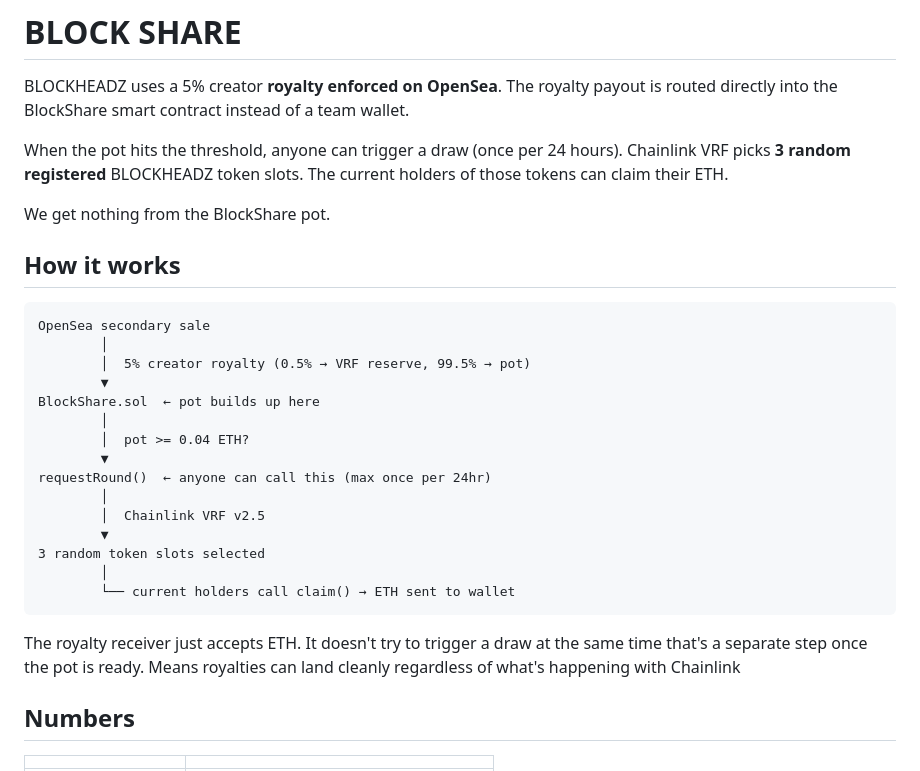
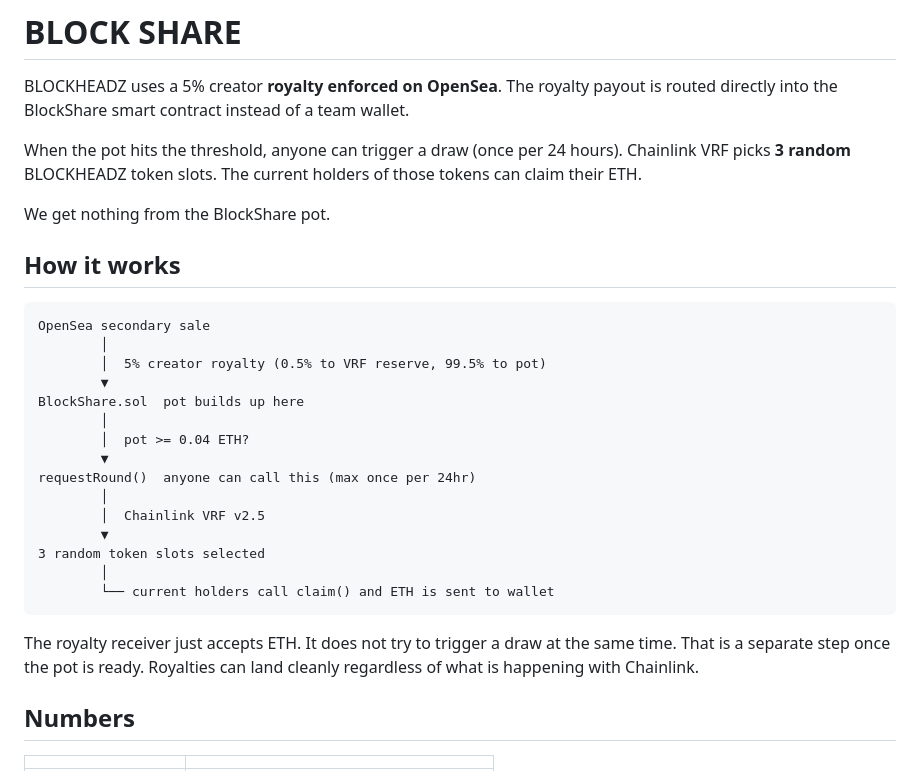
Before and after one commit to blockheadz-lab/BLOCKHEADZ, a Markdown page: README.md, the part around one of its changes. Drawn GitHub-style.

````diff
--- a/README.md
+++ b/README.md
@@ -2,7 +2,7 @@
 
 BLOCKHEADZ uses a 5% creator **royalty enforced on OpenSea**. The royalty payout is routed directly into the BlockShare smart contract instead of a team wallet.
 
-When the pot hits the threshold, anyone can trigger a draw (once per 24 hours). Chainlink VRF picks **3 random registered** BLOCKHEADZ token slots. The current holders of those tokens can claim their ETH.
+When the pot hits the threshold, anyone can trigger a draw (once per 24 hours). Chainlink VRF picks **3 random** BLOCKHEADZ token slots. The current holders of those tokens can claim their ETH.
 
 We get nothing from the BlockShare pot.
 
@@ -11,22 +11,22 @@ We get nothing from the BlockShare pot.
 ```
 OpenSea secondary sale
         │
-        │  5% creator royalty (0.5% → VRF reserve, 99.5% → pot)
+        │  5% creator royalty (0.5% to VRF reserve, 99.5% to pot)
         ▼
-BlockShare.sol  ← pot builds up here
+BlockShare.sol  pot builds up here
         │
         │  pot >= 0.04 ETH?
         ▼
-requestRound()  ← anyone can call this (max once per 24hr)
+requestRound()  anyone can call this (max once per 24hr)
         │
         │  Chainlink VRF v2.5
         ▼
 3 random token slots selected
         │
-        └── current holders call claim() → ETH sent to wallet
+        └── current holders call claim() and ETH is sent to wallet
 ```
 
-The royalty receiver just accepts ETH. It doesn't try to trigger a draw at the same time that's a separate step once the pot is ready. Means royalties can land cleanly regardless of what's happening with Chainlink
+The royalty receiver just accepts ETH. It does not try to trigger a draw at the same time. That is a separate step once the pot is ready. Royalties can land cleanly regardless of what is happening with Chainlink.
 
 ## Numbers
 
````
Also changed, not shown: other parts of README.md (+10 -10 lines).
